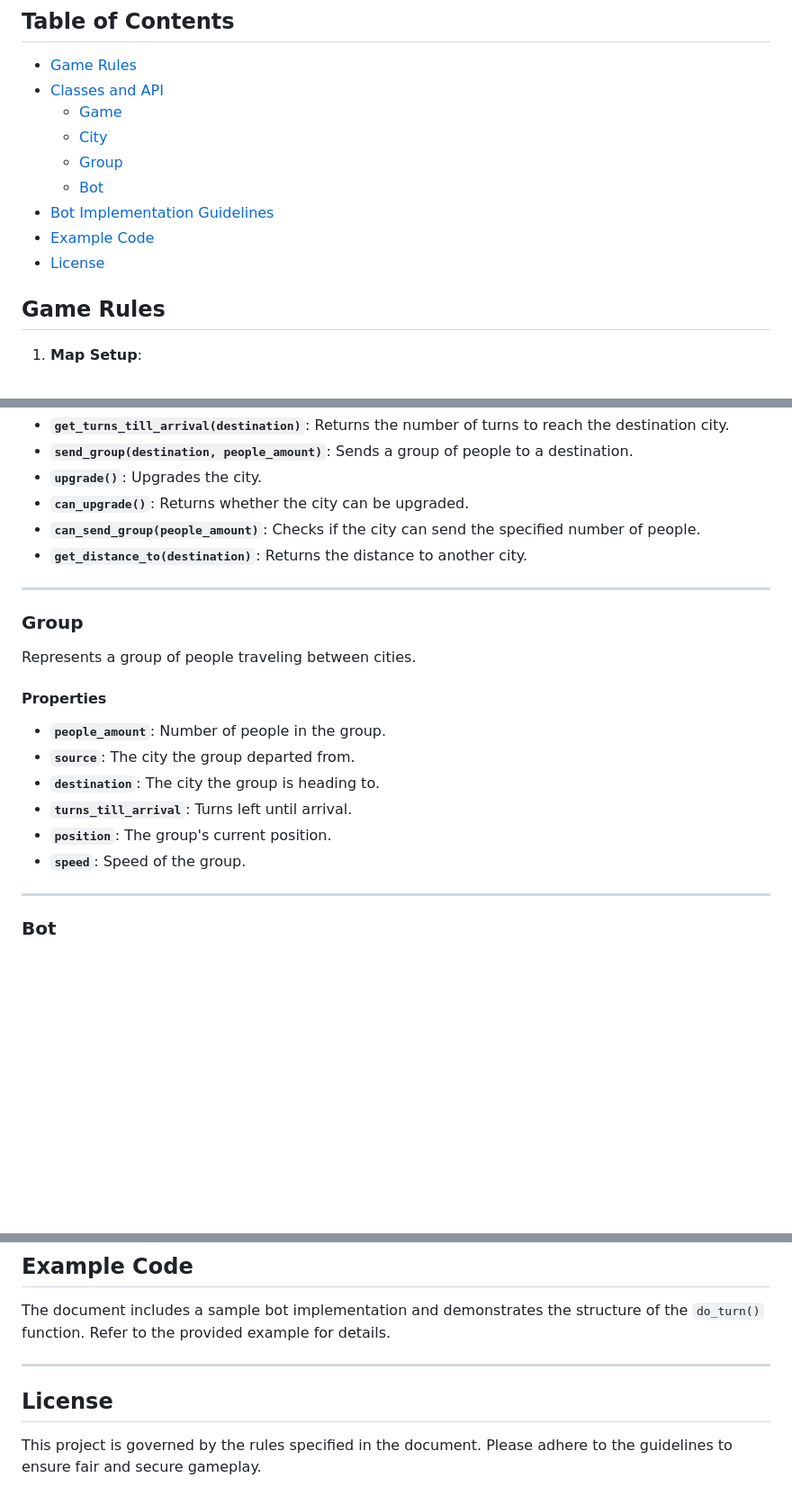
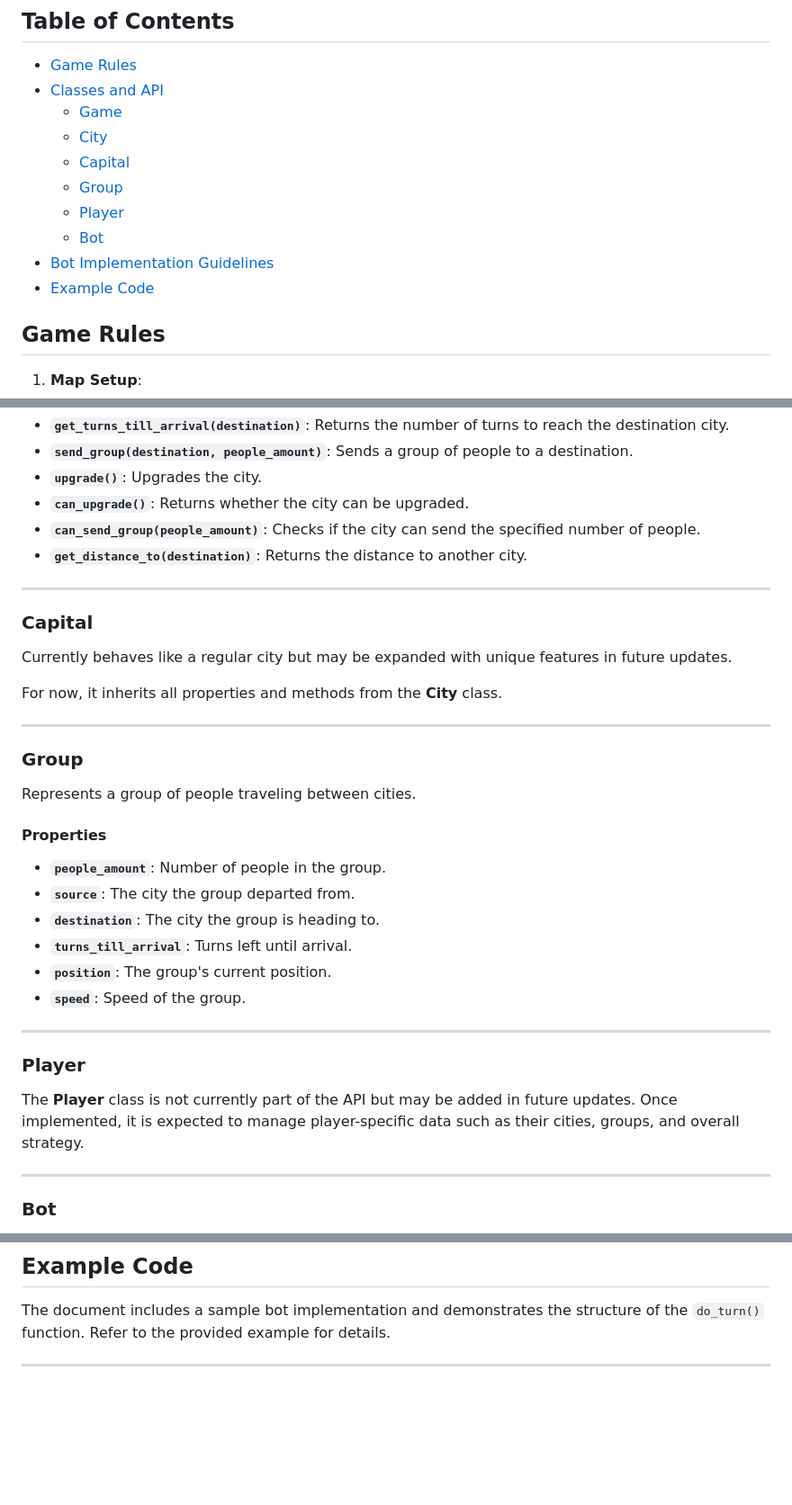
Before and after one commit to EyalBiras/cities, a Markdown page: README.md, 3 parts joined by grey strips. Shown: that part at 90% size. Rendered like a GitHub page; blank space fills up the shorter version.

Commit message:
Improved readme

```diff
--- a/README.md
+++ b/README.md
@@ -8,11 +8,12 @@ This project is a two-player strategy game where players compete to dominate the
 - [Classes and API](#classes-and-api)
   - [Game](#game)
   - [City](#city)
+  - [Capital](#capital)
   - [Group](#group)
+  - [Player](#player)
   - [Bot](#bot)
 - [Bot Implementation Guidelines](#bot-implementation-guidelines)
 - [Example Code](#example-code)
-- [License](#license)
 
 ## Game Rules
 1. **Map Setup**:
@@ -69,6 +70,14 @@ Represents a city in the game.
 
 ---
 
+### Capital
+Currently behaves like a regular city but may be expanded with unique features in future updates.
+
+For now, it inherits all properties and methods from the **City** class.
+
+---
+
+
 ### Group
 Represents a group of people traveling between cities.
 
@@ -79,6 +88,11 @@ Represents a group of people traveling between cities.
 - **`turns_till_arrival`**: Turns left until arrival.
 - **`position`**: The group's current position.
 - **`speed`**: Speed of the group.
+
+---
+
+### Player
+The **Player** class is not currently part of the API but may be added in future updates. Once implemented, it is expected to manage player-specific data such as their cities, groups, and overall strategy.
 
 ---
 
@@ -106,6 +120,3 @@ Represents the bot controlling a player's actions.
 The document includes a sample bot implementation and demonstrates the structure of the `do_turn()` function. Refer to the provided example for details.
 
 ---
-
-## License
-This project is governed by the rules specified in the document. Please adhere to the guidelines to ensure fair and secure gameplay.
```
